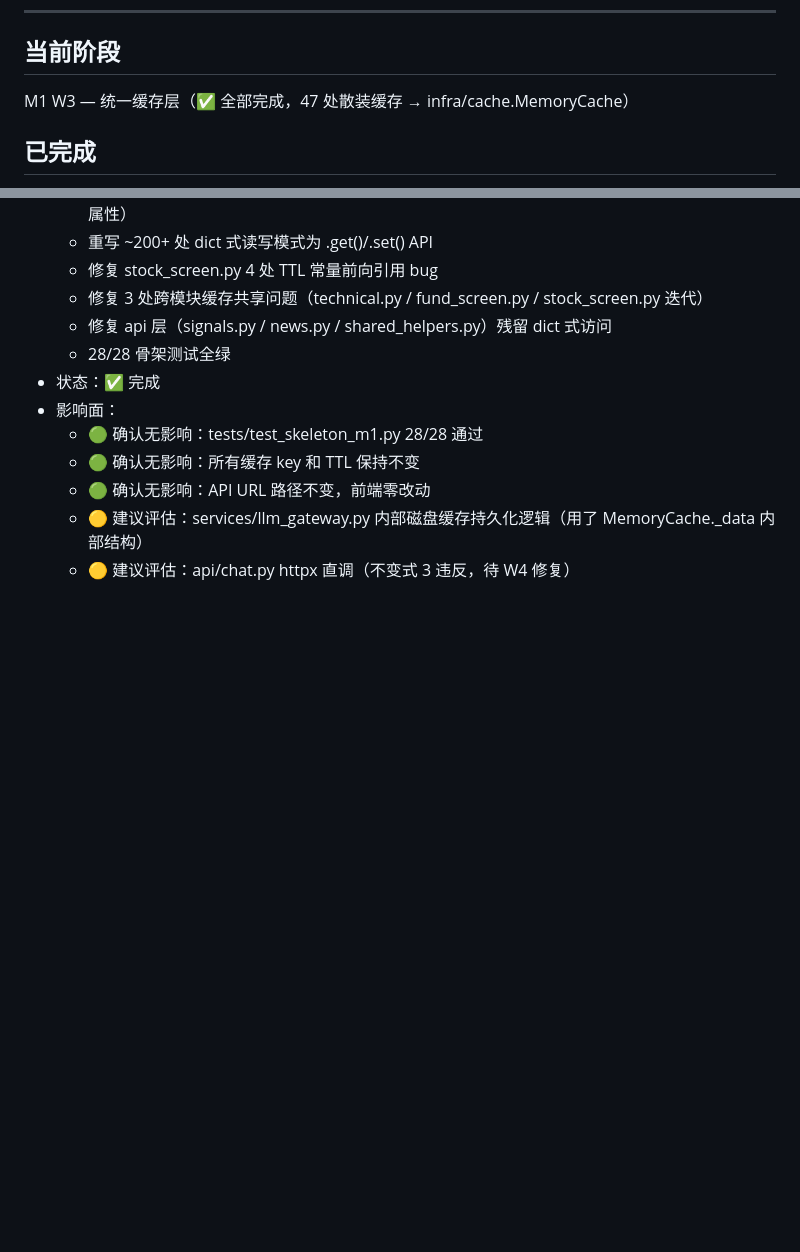
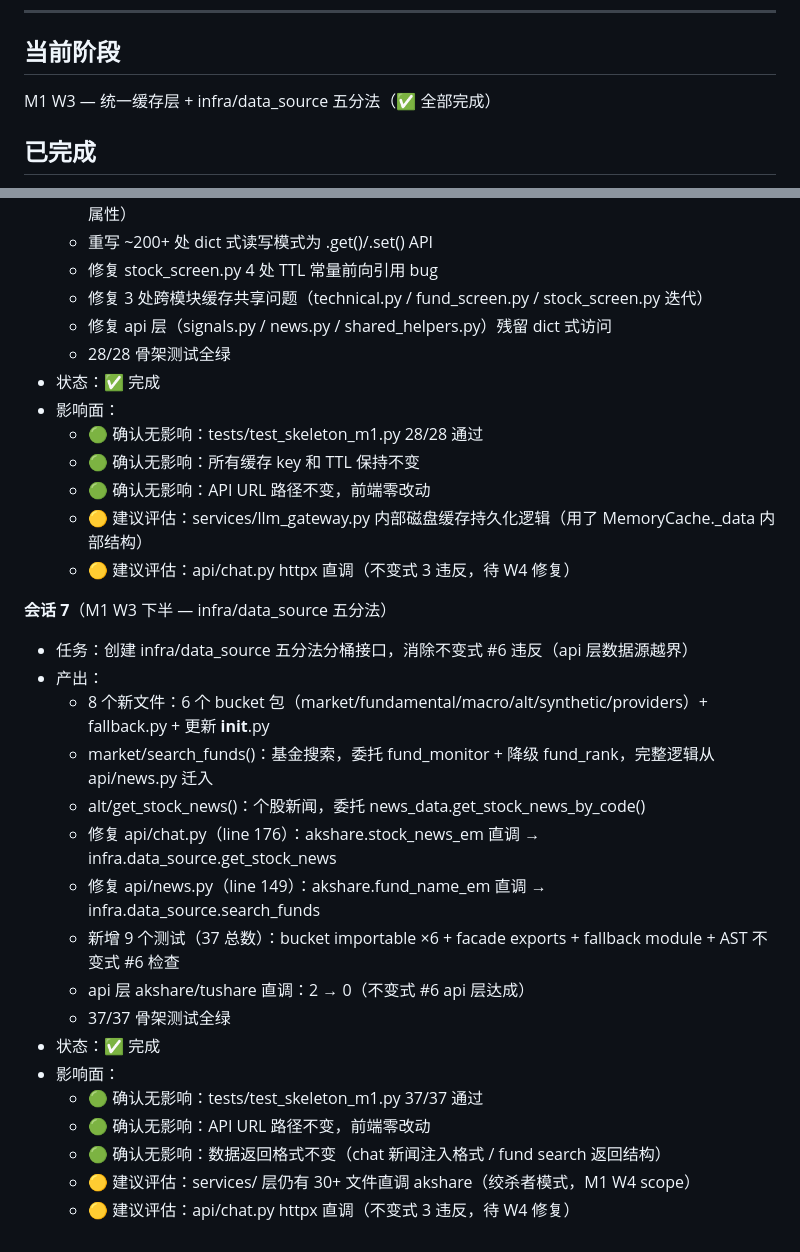
Before and after one commit to lj860117/moneybag, a Markdown page: docs/PROGRESS.md, 2 parts joined by grey strips. Drawn GitHub-style; blank space fills up the shorter version.

Commit message:
docs: M1 W3 下半完成 — data_source 五分法，不变式 #6 达成

```diff
--- a/docs/PROGRESS.md
+++ b/docs/PROGRESS.md
@@ -6,7 +6,7 @@
 ---
 
 ## 当前阶段
-M1 W3 — 统一缓存层（✅ 全部完成，47 处散装缓存 → infra/cache.MemoryCache）
+M1 W3 — 统一缓存层 + infra/data_source 五分法（✅ 全部完成）
 
 ## 已完成
 - [x] 2026-04-25: 四层目录树（api/ use_cases/ domain/ infra/）
@@ -171,3 +182,22 @@ M1 W3 — 统一缓存层（✅ 全部完成，47 处散装缓存 → infra/cach
   - 🟢 确认无影响：API URL 路径不变，前端零改动
   - 🟡 建议评估：services/llm_gateway.py 内部磁盘缓存持久化逻辑（用了 MemoryCache._data 内部结构）
   - 🟡 建议评估：api/chat.py httpx 直调（不变式 3 违反，待 W4 修复）
+
+**会话 7**（M1 W3 下半 — infra/data_source 五分法）
+- 任务：创建 infra/data_source 五分法分桶接口，消除不变式 #6 违反（api 层数据源越界）
+- 产出：
+  - 8 个新文件：6 个 bucket 包（market/fundamental/macro/alt/synthetic/providers）+ fallback.py + 更新 __init__.py
+  - market/search_funds()：基金搜索，委托 fund_monitor + 降级 fund_rank，完整逻辑从 api/news.py 迁入
+  - alt/get_stock_news()：个股新闻，委托 news_data.get_stock_news_by_code()
+  - 修复 api/chat.py（line 176）：akshare.stock_news_em 直调 → infra.data_source.get_stock_news
+  - 修复 api/news.py（line 149）：akshare.fund_name_em 直调 → infra.data_source.search_funds
+  - 新增 9 个测试（37 总数）：bucket importable ×6 + facade exports + fallback module + AST 不变式 #6 检查
+  - api 层 akshare/tushare 直调：2 → 0（不变式 #6 api 层达成）
+  - 37/37 骨架测试全绿
+- 状态：✅ 完成
+- 影响面：
+  - 🟢 确认无影响：tests/test_skeleton_m1.py 37/37 通过
+  - 🟢 确认无影响：API URL 路径不变，前端零改动
+  - 🟢 确认无影响：数据返回格式不变（chat 新闻注入格式 / fund search 返回结构）
+  - 🟡 建议评估：services/ 层仍有 30+ 文件直调 akshare（绞杀者模式，M1 W4 scope）
+  - 🟡 建议评估：api/chat.py httpx 直调（不变式 3 违反，待 W4 修复）
```
Also changed, not shown: other parts of docs/PROGRESS.md (+12 -1 lines).
